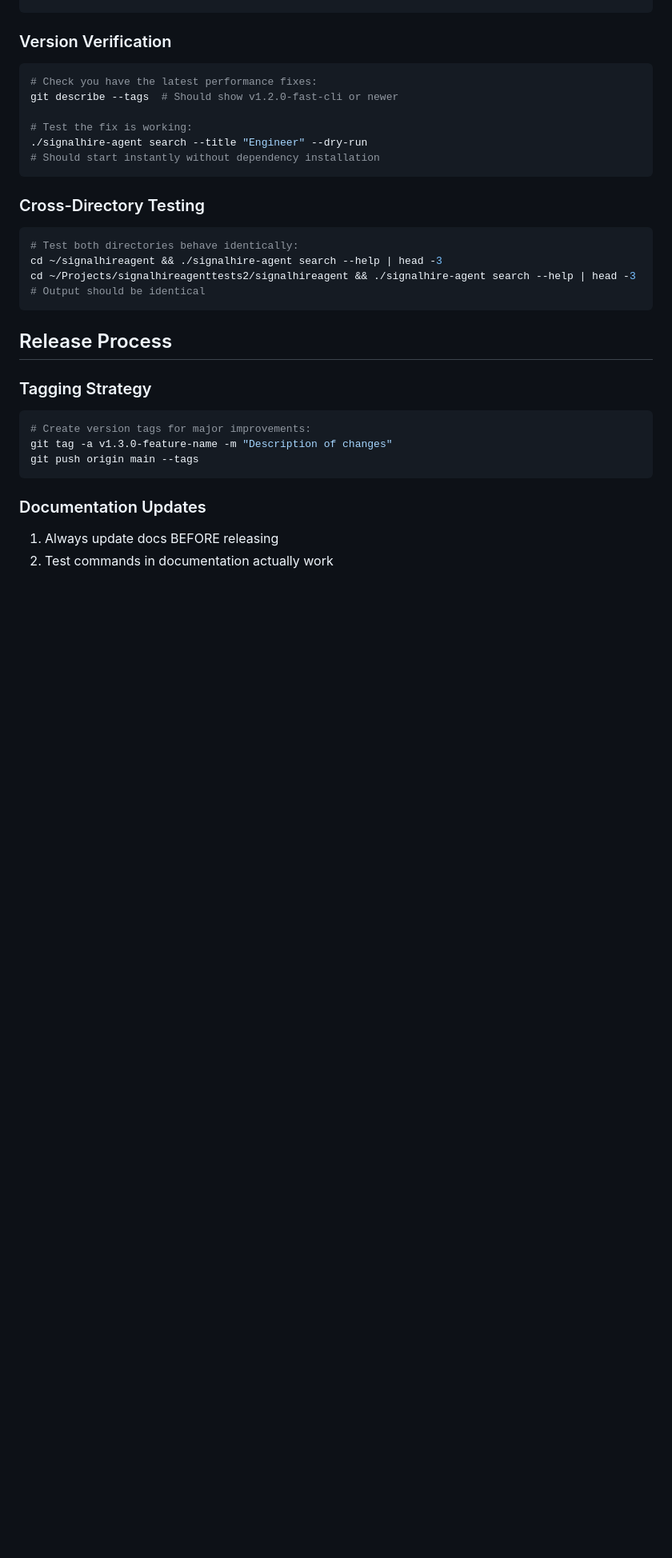
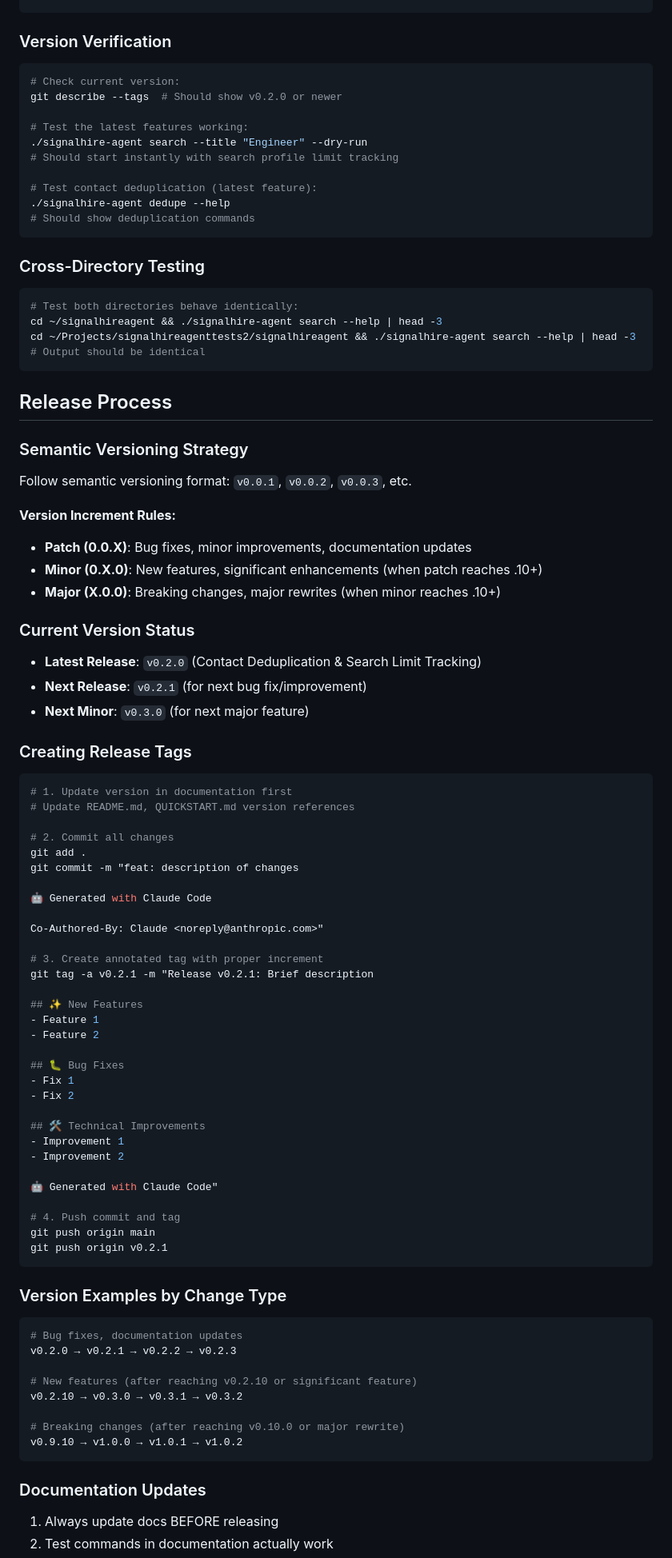
Before and after one commit to vanman2024/signalhireagent, a Markdown page: TESTING_AND_RELEASE.md, the part around one of its changes. Shown at 80% size. Rendered like a GitHub page; blank space fills up the shorter version.

Commit message:
docs: update testing and release guide with proper semantic versioning
- Implement proper semantic versioning format (v0.0.1, v0.0.2, etc.)
- Add clear version increment rules for patch/minor/major releases
- Update current version status to v0.2.0
- Add automated version increment examples
- Update pre-release checklist with version requirements
- Add version quick reference commands
- Update testing examples to use latest features

Ensures consistent tagging format going forward.

🤖 Generated with Claude Code

Co-Authored-By: Claude <noreply@anthropic.com>

````diff
--- a/TESTING_AND_RELEASE.md
+++ b/TESTING_AND_RELEASE.md
@@ -101,12 +101,16 @@ cd ~/Projects/signalhireagenttests2/signalhireagent && git log --oneline -1
 
 ### Version Verification
 ```bash
-# Check you have the latest performance fixes:
-git describe --tags  # Should show v1.2.0-fast-cli or newer
+# Check current version:
+git describe --tags  # Should show v0.2.0 or newer
 
-# Test the fix is working:
+# Test the latest features working:
 ./signalhire-agent search --title "Engineer" --dry-run
-# Should start instantly without dependency installation
+# Should start instantly with search profile limit tracking
+
+# Test contact deduplication (latest feature):
+./signalhire-agent dedupe --help
+# Should show deduplication commands
 ```
 
 ### Cross-Directory Testing
@@ -119,11 +123,64 @@ cd ~/Projects/signalhireagenttests2/signalhireagent && ./signalhire-agent search
 
 ## Release Process
 
-### Tagging Strategy
+### Semantic Versioning Strategy
+Follow semantic versioning format: `v0.0.1`, `v0.0.2`, `v0.0.3`, etc.
+
+**Version Increment Rules:**
+- **Patch (0.0.X)**: Bug fixes, minor improvements, documentation updates
+- **Minor (0.X.0)**: New features, significant enhancements (when patch reaches .10+)
+- **Major (X.0.0)**: Breaking changes, major rewrites (when minor reaches .10+)
+
+### Current Version Status
+- **Latest Release**: `v0.2.0` (Contact Deduplication & Search Limit Tracking)
+- **Next Release**: `v0.2.1` (for next bug fix/improvement)
+- **Next Minor**: `v0.3.0` (for next major feature)
+
+### Creating Release Tags
 ```bash
-# Create version tags for major improvements:
-git tag -a v1.3.0-feature-name -m "Description of changes"
-git push origin main --tags
+# 1. Update version in documentation first
+# Update README.md, QUICKSTART.md version references
+
+# 2. Commit all changes
+git add .
+git commit -m "feat: description of changes
+
+🤖 Generated with Claude Code
+
+Co-Authored-By: Claude <noreply@anthropic.com>"
+
+# 3. Create annotated tag with proper increment
+git tag -a v0.2.1 -m "Release v0.2.1: Brief description
+
+## ✨ New Features
+- Feature 1
+- Feature 2
+
+## 🐛 Bug Fixes
+- Fix 1
+- Fix 2
+
+## 🛠 Technical Improvements
+- Improvement 1
+- Improvement 2
+
+🤖 Generated with Claude Code"
+
+# 4. Push commit and tag
+git push origin main
+git push origin v0.2.1
+```
+
+### Version Examples by Change Type
+```bash
+# Bug fixes, documentation updates
+v0.2.0 → v0.2.1 → v0.2.2 → v0.2.3
+
+# New features (after reaching v0.2.10 or significant feature)
+v0.2.10 → v0.3.0 → v0.3.1 → v0.3.2
+
+# Breaking changes (after reaching v0.10.0 or major rewrite)
+v0.9.10 → v1.0.0 → v1.0.1 → v1.0.2
 ```
 
 ### Documentation Updates
````
Also changed, not shown: other parts of TESTING_AND_RELEASE.md (+25 -0 lines).
